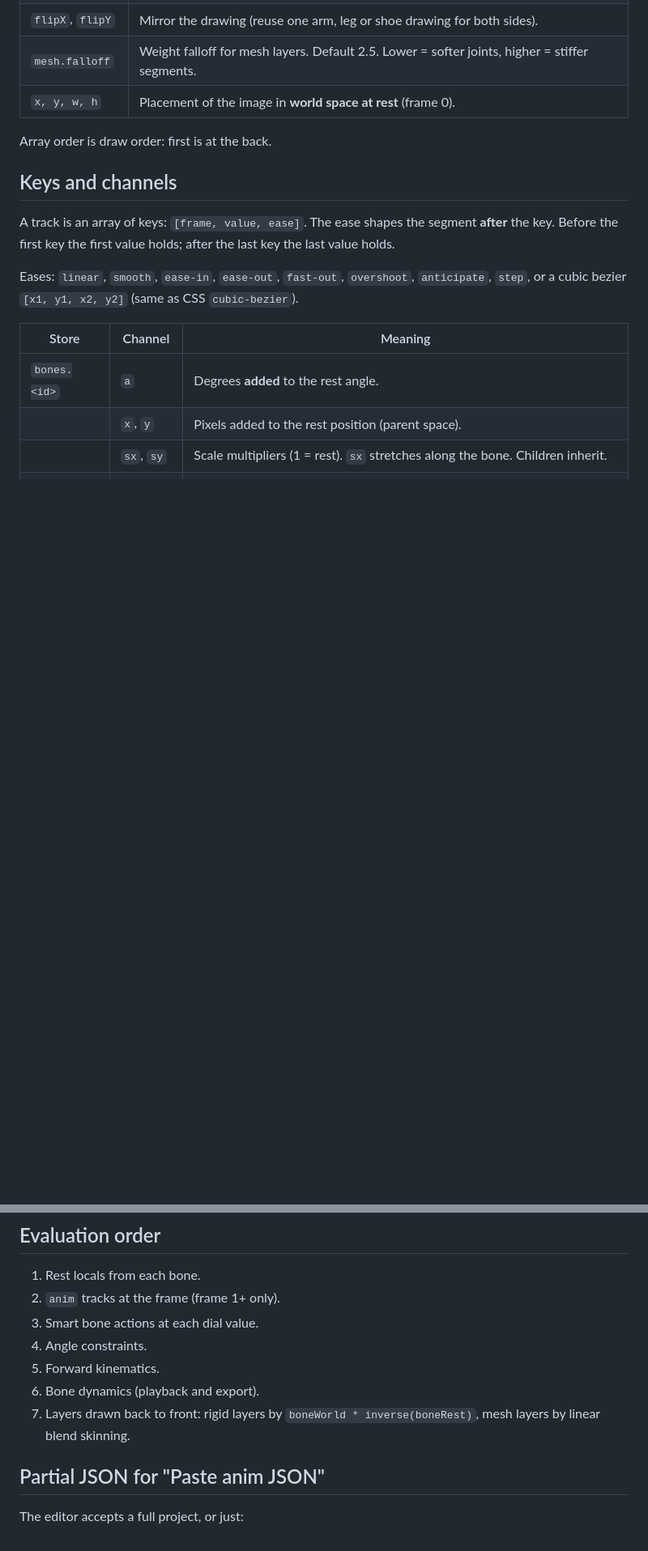
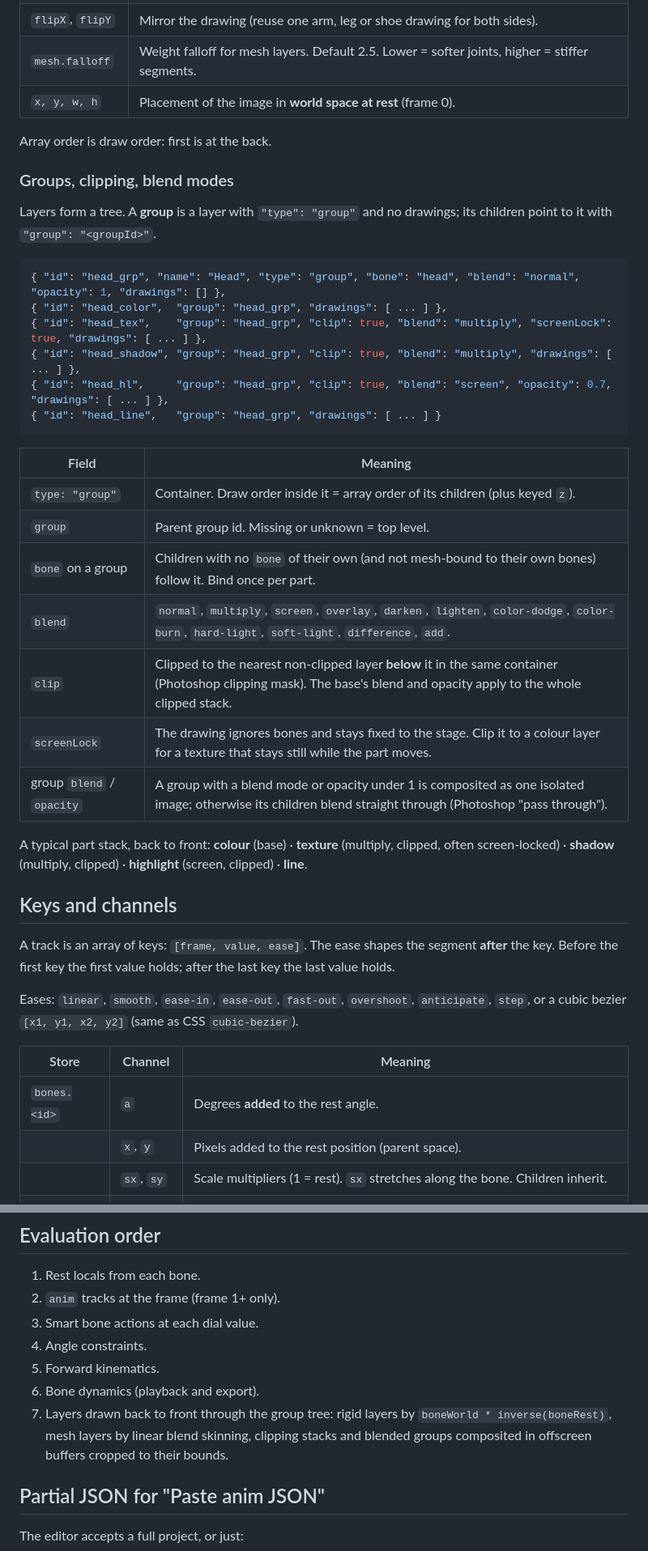
Before and after one commit to explainedinshort60-coder/AI-Rigging, a Markdown page: docs/FORMAT.md, 2 parts joined by grey strips. Shown at 81% size. Rendered like a GitHub page; blank space fills up the shorter version.

````diff
--- a/docs/FORMAT.md
+++ b/docs/FORMAT.md
@@ -78,6 +78,31 @@ Bones may be listed in any order; the engine sorts parents before children.
 
 Array order is draw order: first is at the back.
 
+### Groups, clipping, blend modes
+
+Layers form a tree. A **group** is a layer with `"type": "group"` and no drawings; its children point to it with `"group": "<groupId>"`.
+
+```json
+{ "id": "head_grp", "name": "Head", "type": "group", "bone": "head", "blend": "normal", "opacity": 1, "drawings": [] },
+{ "id": "head_color",  "group": "head_grp", "drawings": [ ... ] },
+{ "id": "head_tex",    "group": "head_grp", "clip": true, "blend": "multiply", "screenLock": true, "drawings": [ ... ] },
+{ "id": "head_shadow", "group": "head_grp", "clip": true, "blend": "multiply", "drawings": [ ... ] },
+{ "id": "head_hl",     "group": "head_grp", "clip": true, "blend": "screen", "opacity": 0.7, "drawings": [ ... ] },
+{ "id": "head_line",   "group": "head_grp", "drawings": [ ... ] }
+```
+
+| Field | Meaning |
+|---|---|
+| `type: "group"` | Container. Draw order inside it = array order of its children (plus keyed `z`). |
+| `group` | Parent group id. Missing or unknown = top level. |
+| `bone` on a group | Children with no `bone` of their own (and not mesh-bound to their own bones) follow it. Bind once per part. |
+| `blend` | `normal`, `multiply`, `screen`, `overlay`, `darken`, `lighten`, `color-dodge`, `color-burn`, `hard-light`, `soft-light`, `difference`, `add`. |
+| `clip` | Clipped to the nearest non-clipped layer **below** it in the same container (Photoshop clipping mask). The base's blend and opacity apply to the whole clipped stack. |
+| `screenLock` | The drawing ignores bones and stays fixed to the stage. Clip it to a colour layer for a texture that stays still while the part moves. |
+| group `blend` / `opacity` | A group with a blend mode or opacity under 1 is composited as one isolated image; otherwise its children blend straight through (Photoshop "pass through"). |
+
+A typical part stack, back to front: **colour** (base) · **texture** (multiply, clipped, often screen-locked) · **shadow** (multiply, clipped) · **highlight** (screen, clipped) · **line**.
+
 ## Keys and channels
 
 A track is an array of keys: `[frame, value, ease]`. The ease shapes the segment **after** the key. Before the first key the first value holds; after the last key the last value holds.
@@ -127,7 +152,7 @@ Keying `anim.bones.smile.a` from 0 to 45 then makes Pip smile; 80 makes him laug
 4. Angle constraints.
 5. Forward kinematics.
 6. Bone dynamics (playback and export).
-7. Layers drawn back to front: rigid layers by `boneWorld * inverse(boneRest)`, mesh layers by linear blend skinning.
+7. Layers drawn back to front through the group tree: rigid layers by `boneWorld * inverse(boneRest)`, mesh layers by linear blend skinning, clipping stacks and blended groups composited in offscreen buffers cropped to their bounds.
 
 ## Partial JSON for "Paste anim JSON"
 
````
Also changed, not shown: README.md (+8 -2 lines), docs/screenshot.png, 6 other files.
